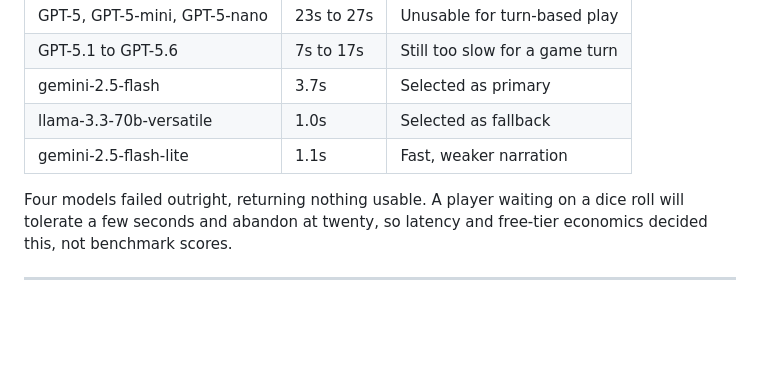
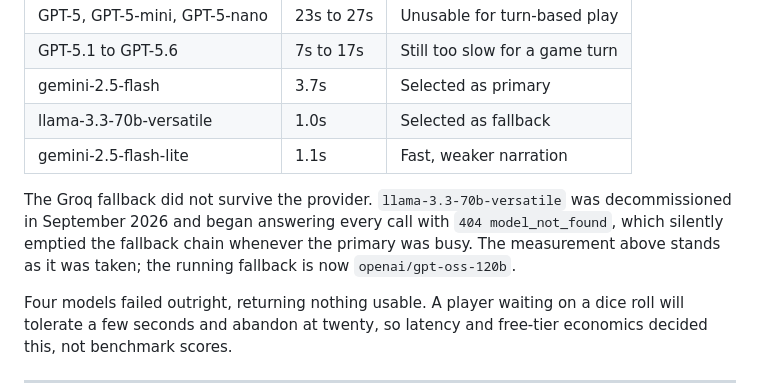
Before and after one commit to kgsubs/astra-rising-public, a Markdown page: README.md, the part around the change. Drawn GitHub-style; blank space fills up the shorter version.

Commit message:
Note that the measured Groq fallback was later retired
The bake-off table reads as current, and its fallback verdict no longer
is: Groq decommissioned llama-3.3-70b-versatile in September 2026. The
measurement stays as taken; a line under the table says what happened
to it so a reader does not take the verdict for the running config.

Co-Authored-By: Claude Opus 5 (1M context) <noreply@anthropic.com>
Claude-Session: https://claude.ai/code/session_01Lp6vvQTjdSdLEXFLZx5XgA

```diff
--- a/README.md
+++ b/README.md
@@ -133,6 +133,8 @@ The result overturned the obvious choice. Frontier models were unusable for this
 | llama-3.3-70b-versatile | 1.0s | Selected as fallback |
 | gemini-2.5-flash-lite | 1.1s | Fast, weaker narration |
 
+The Groq fallback did not survive the provider. `llama-3.3-70b-versatile` was decommissioned in September 2026 and began answering every call with `404 model_not_found`, which silently emptied the fallback chain whenever the primary was busy. The measurement above stands as it was taken; the running fallback is now `openai/gpt-oss-120b`.
+
 Four models failed outright, returning nothing usable. A player waiting on a dice roll will tolerate a few seconds and abandon at twenty, so latency and free-tier economics decided this, not benchmark scores.
 
 ---
```
